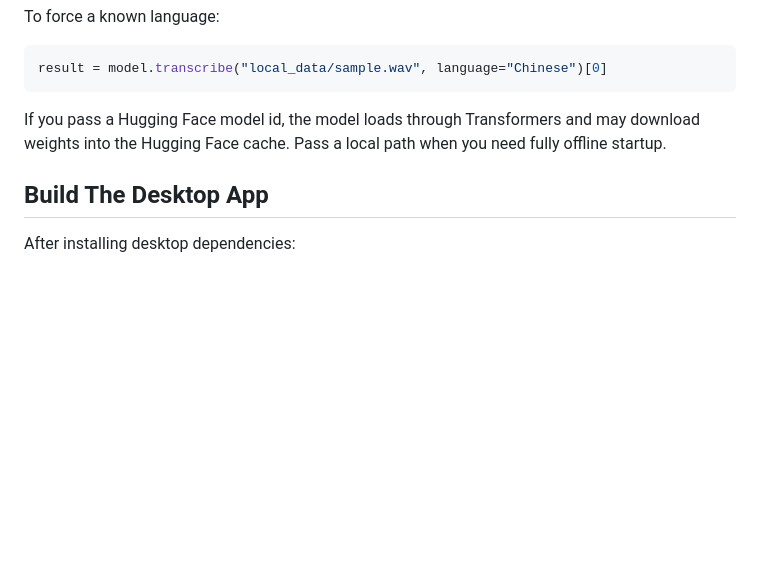
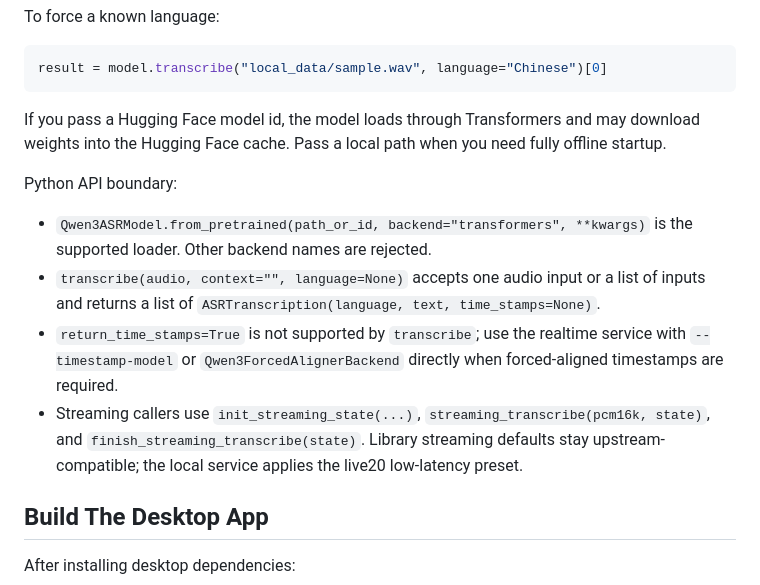
Before and after one commit to vauxe/funyi, a Markdown page: README.md, the part around the change. GitHub-like rendering; blank space fills up the shorter version.

Commit message:
docs: align realtime interface documentation

```diff
--- a/README.md
+++ b/README.md
@@ -155,6 +155,21 @@ If you pass a Hugging Face model id, the model loads through Transformers and
 may download weights into the Hugging Face cache. Pass a local path when you
 need fully offline startup.
 
+Python API boundary:
+
+- `Qwen3ASRModel.from_pretrained(path_or_id, backend="transformers", **kwargs)`
+  is the supported loader. Other backend names are rejected.
+- `transcribe(audio, context="", language=None)` accepts one audio input or a
+  list of inputs and returns a list of `ASRTranscription(language, text,
+  time_stamps=None)`.
+- `return_time_stamps=True` is not supported by `transcribe`; use the realtime
+  service with `--timestamp-model` or `Qwen3ForcedAlignerBackend` directly when
+  forced-aligned timestamps are required.
+- Streaming callers use `init_streaming_state(...)`,
+  `streaming_transcribe(pcm16k, state)`, and
+  `finish_streaming_transcribe(state)`. Library streaming defaults stay
+  upstream-compatible; the local service applies the live20 low-latency preset.
+
 ## Build The Desktop App
 
 After installing desktop dependencies:
```
Also changed, not shown: docs/realtime_asr_service.md (+112 -15 lines), docs/realtime_translation_design.md (+12 -7 lines).
